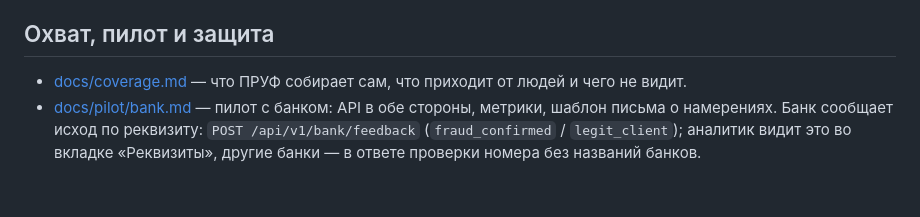
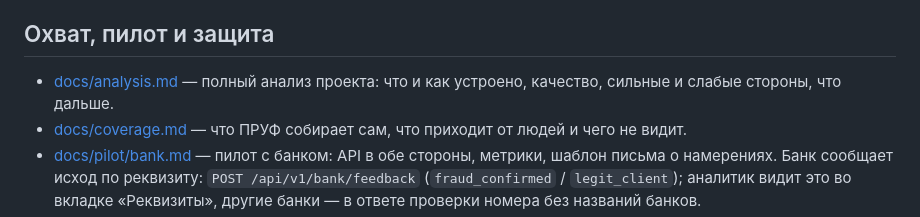
Before and after one commit to facei7505-droid/maga-safe, a Markdown page: README.md, the part around the change. GitHub-like rendering; blank space fills up the shorter version.

```diff
--- a/README.md
+++ b/README.md
@@ -121,6 +121,7 @@ $env:PRUF_DEV_MODE="1"; $env:PRUF_DATA_DIR="data/demo"
 
 ## Охват, пилот и защита
 
+- [docs/analysis.md](docs/analysis.md) — полный анализ проекта: что и как устроено, качество, сильные и слабые стороны, что дальше.
 - [docs/coverage.md](docs/coverage.md) — что ПРУФ собирает сам, что приходит от людей и чего не видит.
 - [docs/pilot/bank.md](docs/pilot/bank.md) — пилот с банком: API в обе стороны, метрики, шаблон письма о намерениях.
   Банк сообщает исход по реквизиту: `POST /api/v1/bank/feedback` (`fraud_confirmed` / `legit_client`);
```
Also changed, not shown: docs/analysis.md (added, +125 -0 lines).
